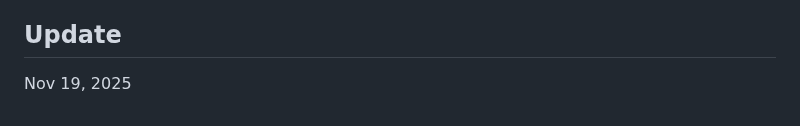
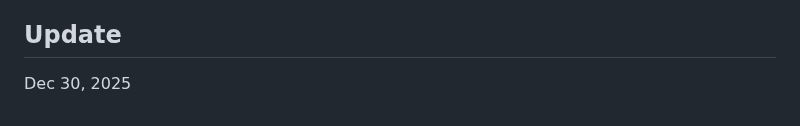
Before and after one commit to jbuczny/meta-analysis_know_how_and_beyond, a Markdown page: README.md, the part around one of its changes. Rendered like a GitHub page.

```diff
--- a/README.md
+++ b/README.md
@@ -59,4 +59,4 @@ Here, you can find links showing the techniques I teach and use in my research.
 Dr. Jacek Buczny, j.buczny@vu.nl
 
 ## Update
-Nov 19, 2025
+Dec 30, 2025
```
Also changed, not shown: other parts of README.md (+2 -2 lines).
